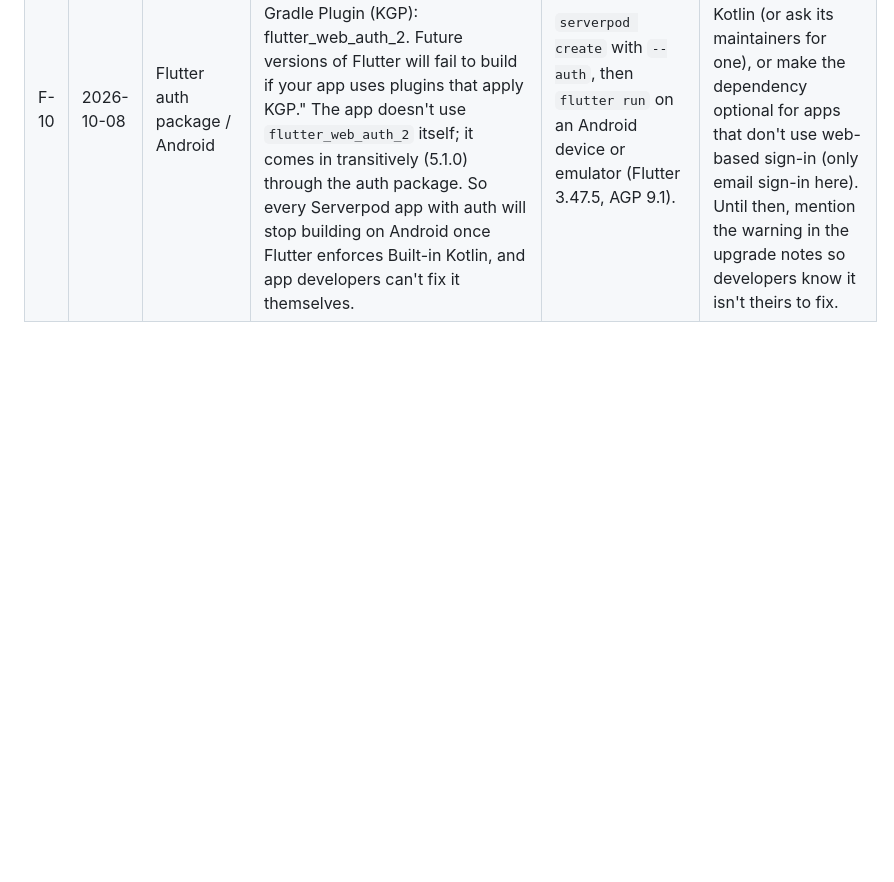
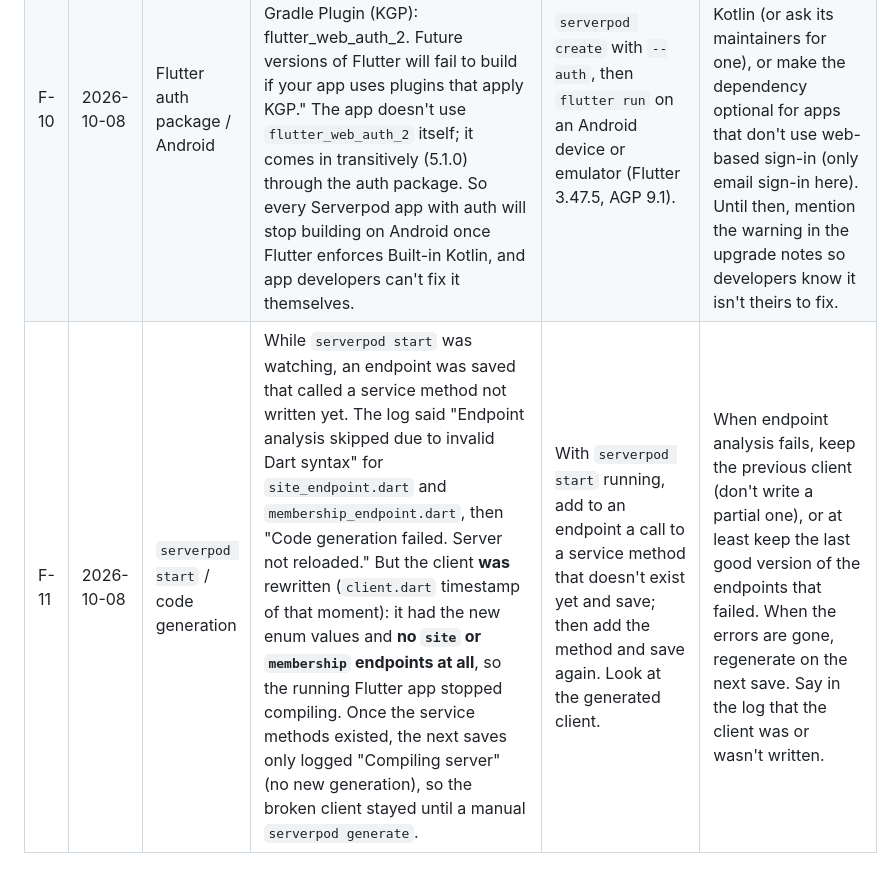
Before and after one commit to afesohromeo/plotwatch, a Markdown page: doc/serverpod-feedback.md, the part around the change. Drawn GitHub-style; blank space fills up the shorter version.

Commit message:
docs: Serverpod feedback F-11, failed generation still rewrites the client
Co-Authored-By: Claude Opus 5.5 <noreply@anthropic.com>

```diff
--- a/doc/serverpod-feedback.md
+++ b/doc/serverpod-feedback.md
@@ -18,3 +18,4 @@
 | F-8 | 2026-10-06 | Code generation | A named endpoint parameter with a default value (`{int page = 0}`) becomes a **required** parameter in the generated client and test tools (`{required int page}`); the default is silently dropped. Only nullable named parameters stay optional. | Endpoint method `Future<X> list(Session session, {int page = 0})`, run `serverpod generate`, call `client.x.list()`. It doesn't compile. | Carry the default into the generated signature, or reject the default at generation time with a message ("use a nullable parameter"). Document it in the endpoints page. |
 | F-9 | 2026-10-06 | CLI / migrations | Adding a required column to an existing table makes `create-migration` stop with "One or more columns are added to table "site" which cannot be added in a table migration. The complete table will be deleted and recreated." It doesn't say **why** (a non-null column without a default), what the alternatives are (nullable, or `default=`), or whether the table has data. | Add `validatedAt: DateTime` to an existing table model, run `serverpod create-migration`. | Name the column and the reason, and suggest a nullable field or `default=`. For a table that is empty in every applied migration, `ALTER TABLE … ADD COLUMN … NOT NULL` would work without recreating it. |
 | F-10 | 2026-10-08 | Flutter auth package / Android | Every Android build of an app using `serverpod_auth_idp_flutter` 4.0.3 prints: "Your app uses the following plugins that apply Kotlin Gradle Plugin (KGP): flutter_web_auth_2. Future versions of Flutter will fail to build if your app uses plugins that apply KGP." The app doesn't use `flutter_web_auth_2` itself; it comes in transitively (5.1.0) through the auth package. So every Serverpod app with auth will stop building on Android once Flutter enforces Built-in Kotlin, and app developers can't fix it themselves. | `serverpod create` with `--auth`, then `flutter run` on an Android device or emulator (Flutter 3.47.5, AGP 9.1). | Move to a `flutter_web_auth_2` version that supports Built-in Kotlin (or ask its maintainers for one), or make the dependency optional for apps that don't use web-based sign-in (only email sign-in here). Until then, mention the warning in the upgrade notes so developers know it isn't theirs to fix. |
+| F-11 | 2026-10-08 | `serverpod start` / code generation | While `serverpod start` was watching, an endpoint was saved that called a service method not written yet. The log said "Endpoint analysis skipped due to invalid Dart syntax" for `site_endpoint.dart` and `membership_endpoint.dart`, then "Code generation failed. Server not reloaded." But the client **was** rewritten (`client.dart` timestamp of that moment): it had the new enum values and **no `site` or `membership` endpoints at all**, so the running Flutter app stopped compiling. Once the service methods existed, the next saves only logged "Compiling server" (no new generation), so the broken client stayed until a manual `serverpod generate`. | With `serverpod start` running, add to an endpoint a call to a service method that doesn't exist yet and save; then add the method and save again. Look at the generated client. | When endpoint analysis fails, keep the previous client (don't write a partial one), or at least keep the last good version of the endpoints that failed. When the errors are gone, regenerate on the next save. Say in the log that the client was or wasn't written. |
```
